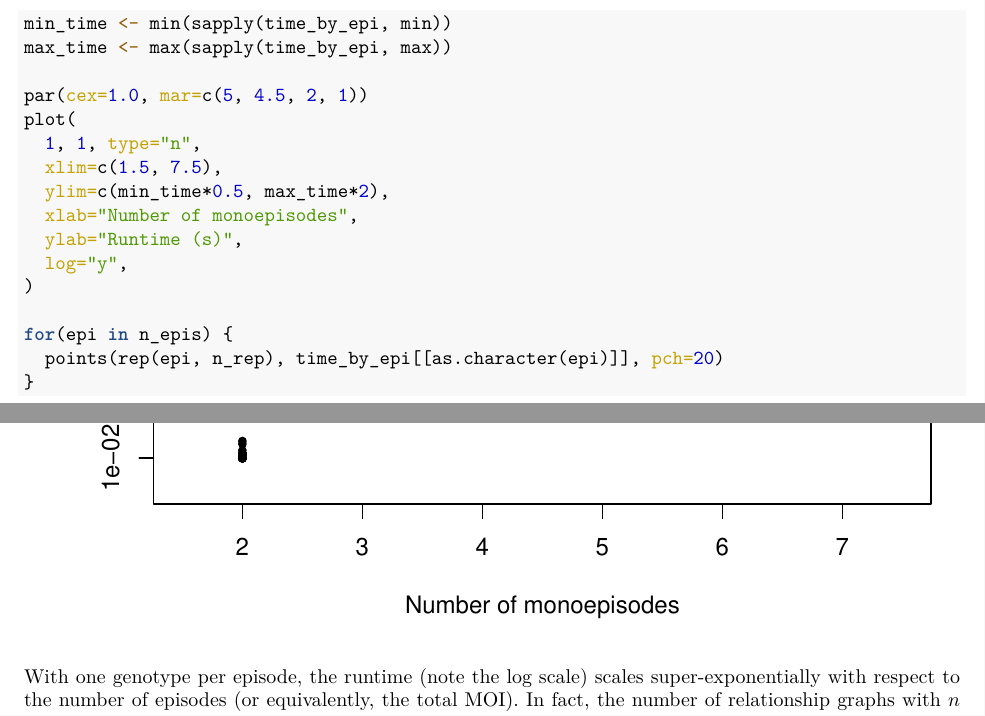
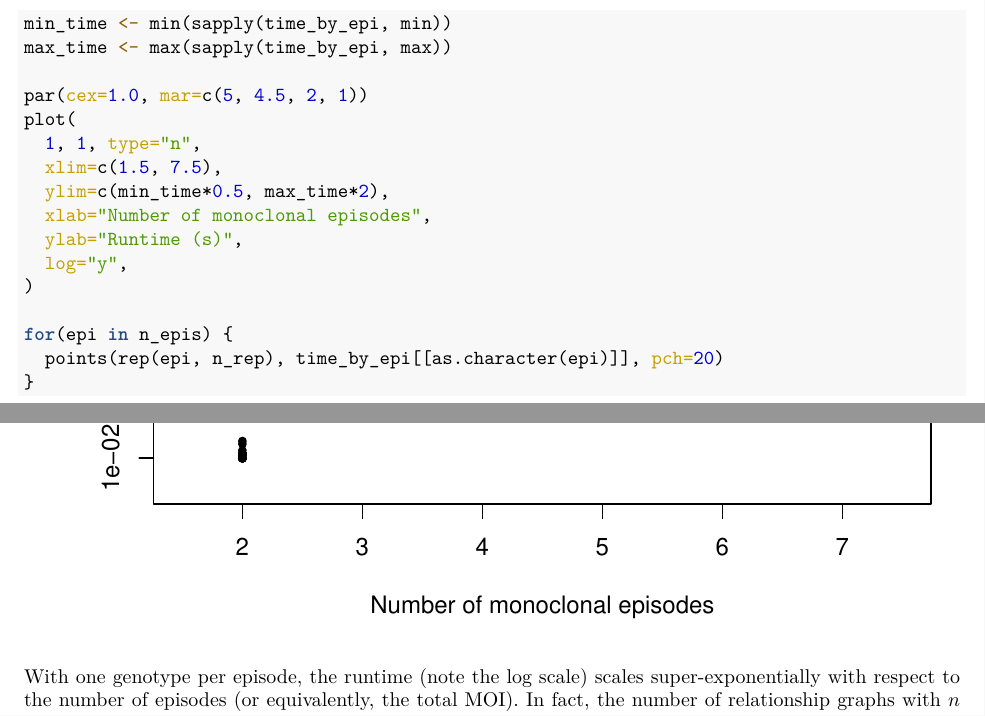
Before and after one commit to aimeertaylor/Pv3Rs, an R Markdown document (MyDevFiles/BenchmarkStudy/benchmark.Rmd): two parts of pages 6 and 7 of 10, joined at a grey line, cut so that both start at the same text. The pictures show the output file MyDevFiles/BenchmarkStudy/benchmark.pdf that the author committed with the source.

Commit message:
typo in benchmark

```diff
--- a/MyDevFiles/BenchmarkStudy/benchmark.Rmd
+++ b/MyDevFiles/BenchmarkStudy/benchmark.Rmd
@@ -230,7 +230,7 @@ plot(
   1, 1, type="n",
   xlim=c(1.5, 7.5),
   ylim=c(min_time*0.5, max_time*2),
-  xlab="Number of monoepisodes",
+  xlab="Number of monoclonal episodes",
   ylab="Runtime (s)",
   log="y",
 )
```
Also changed, not shown: MyDevFiles/BenchmarkStudy/benchmark.pdf, MyDevFiles/BenchmarkStudy/benchmark.Rmd (2 more changed lines).
